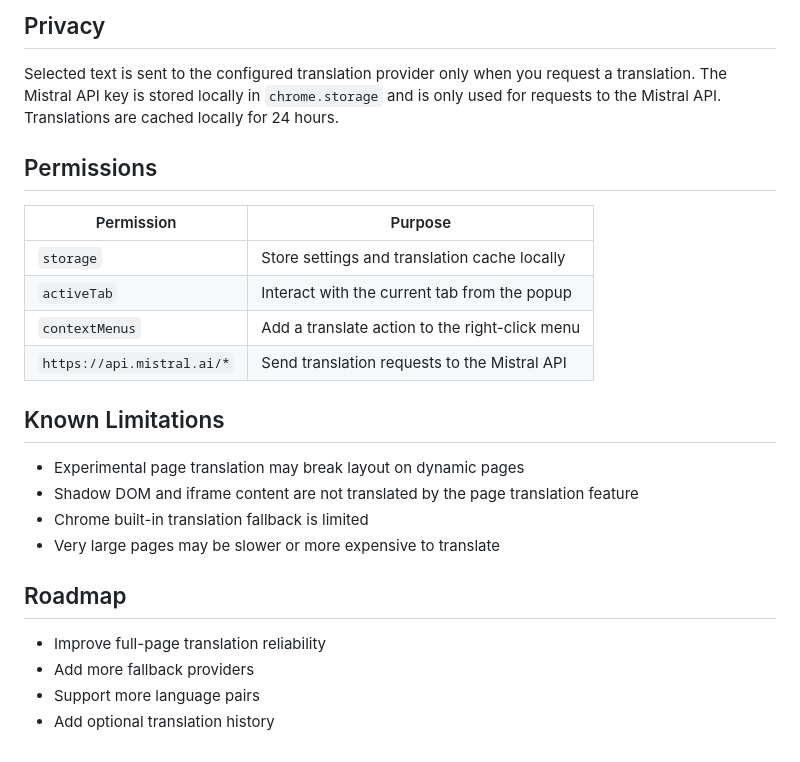
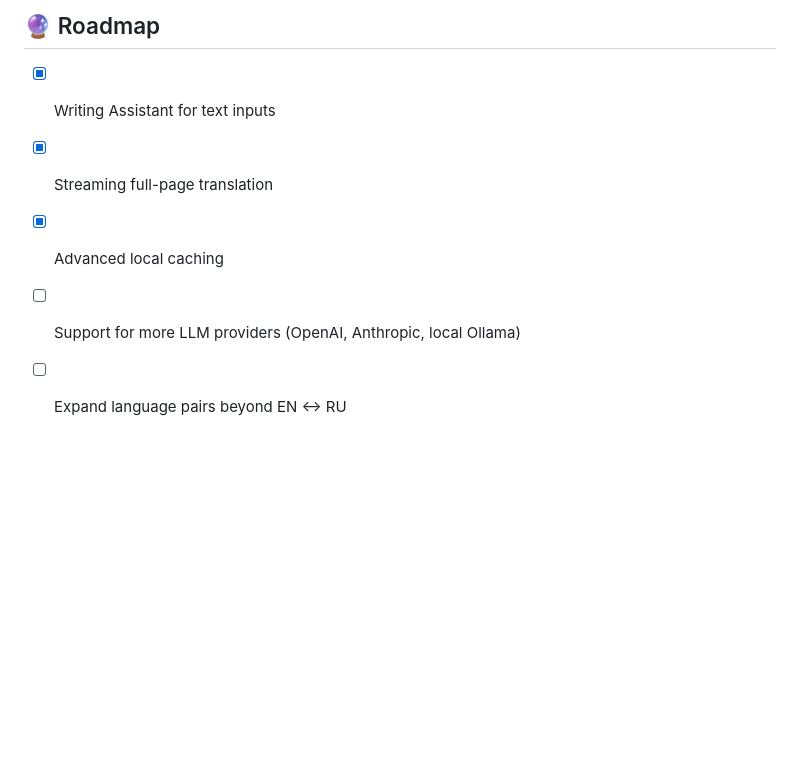
Before and after one commit to kkonstantin08/translator, a Markdown page: README.md, the part around one of its changes. Rendered like a GitHub page; blank space fills up the shorter version.

```diff
--- a/README.md
+++ b/README.md
@@ -61,27 +60,7 @@ npm run build
 
-## Privacy
-
-Selected text is sent to the configured translation provider only when you request a translation. The Mistral API key is stored locally in `chrome.storage` and is only used for requests to the Mistral API. Translations are cached locally for 24 hours.
-
-## Permissions
-
-| Permission                 | Purpose                                      |
-| -------------------------- | -------------------------------------------- |
-| `storage`                  | Store settings and translation cache locally |
-| `activeTab`                | Interact with the current tab from the popup |
-| `contextMenus`             | Add a translate action to the right-click menu |
-| `https://api.mistral.ai/*` | Send translation requests to the Mistral API |
-
-## Known Limitations
-
-- Experimental page translation may break layout on dynamic pages
-- Shadow DOM and iframe content are not translated by the page translation feature
-- Chrome built-in translation fallback is limited
-- Very large pages may be slower or more expensive to translate
-
-## Roadmap
-
-- Improve full-page translation reliability
-- Add more fallback providers
-- Support more language pairs
-- Add optional translation history
+## 🔮 Roadmap
+- [x] Writing Assistant for text inputs
+- [x] Streaming full-page translation
+- [x] Advanced local caching
+- [ ] Support for more LLM providers (OpenAI, Anthropic, local Ollama)
+- [ ] Expand language pairs beyond EN ↔ RU
```
Also changed, not shown: other parts of README.md (+42 -43 lines).
